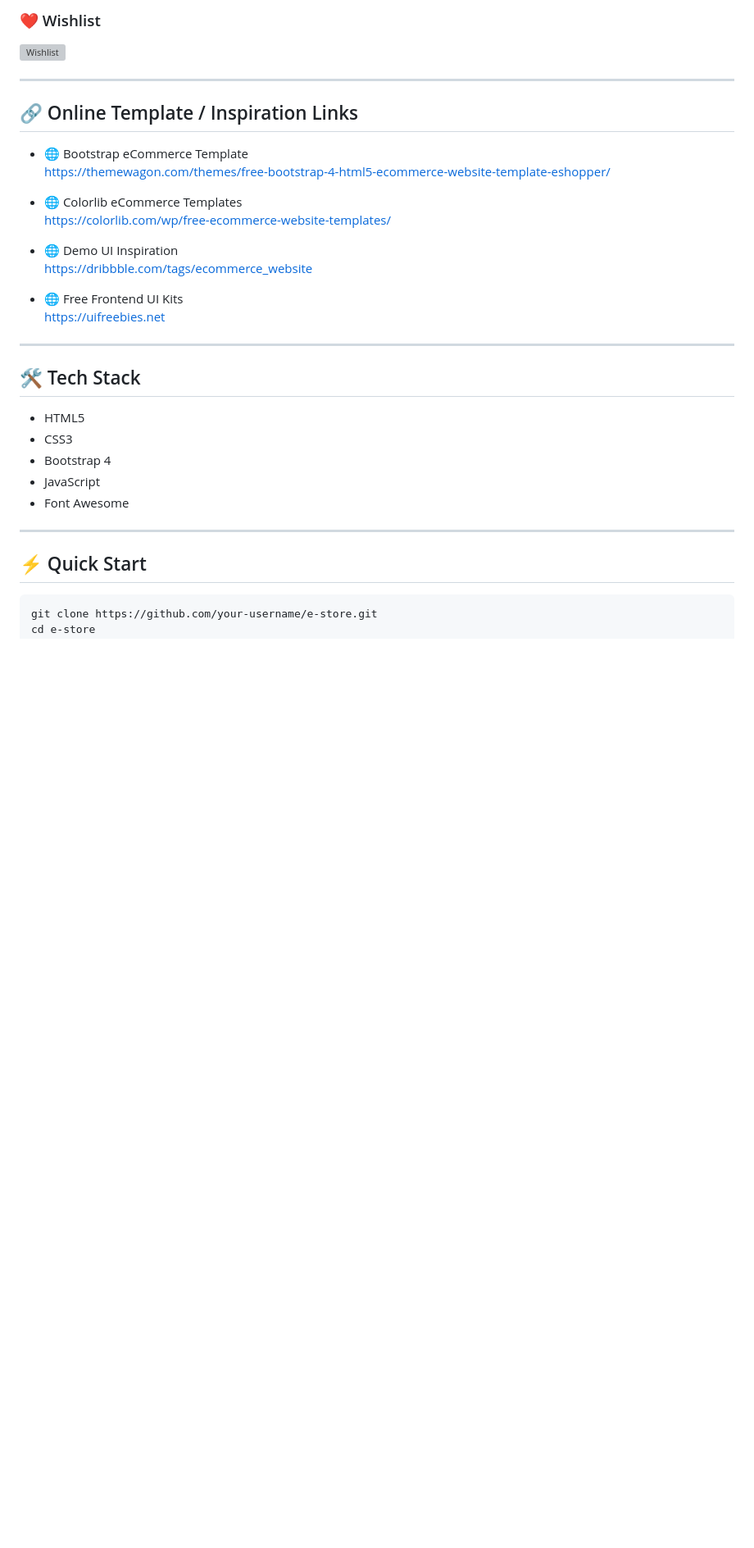
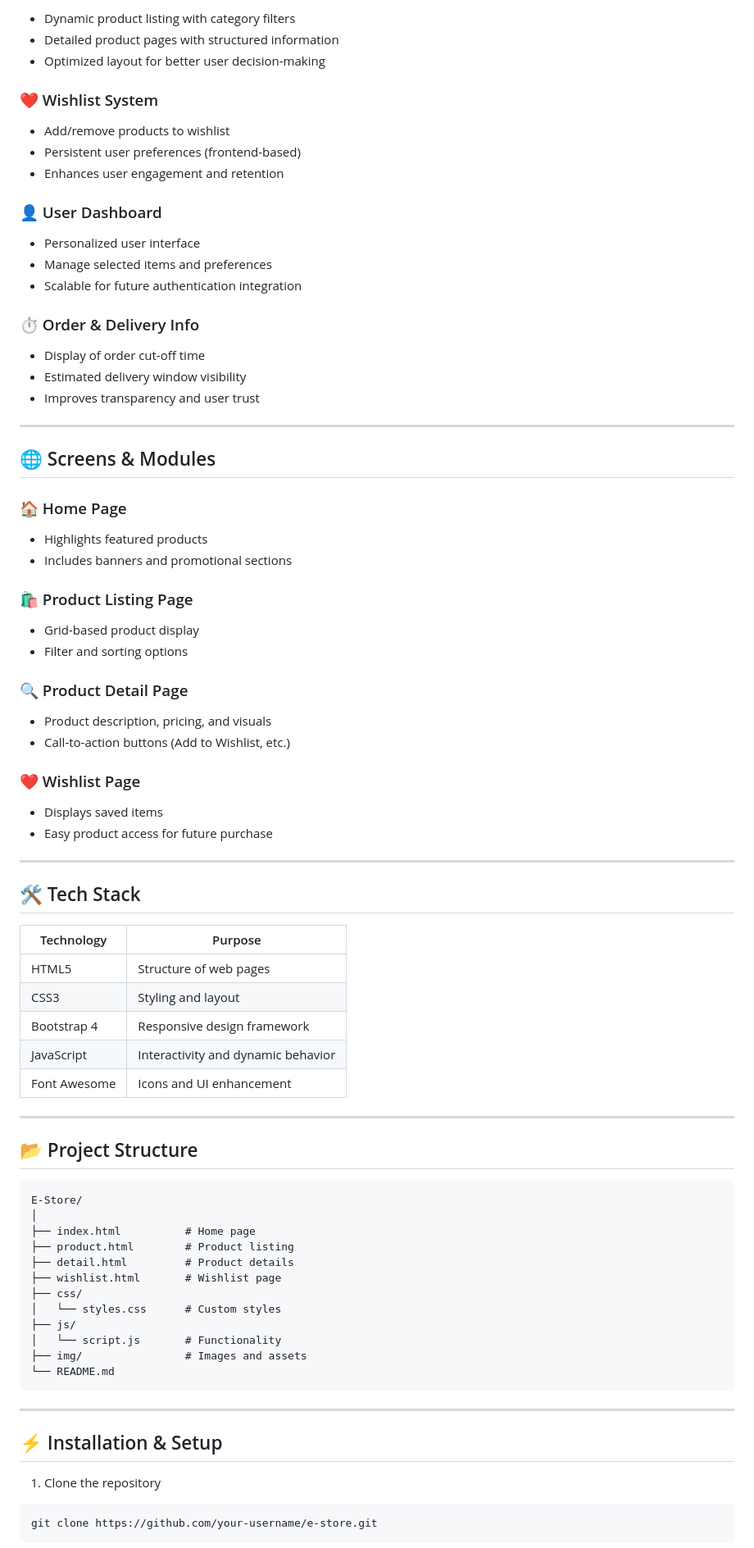
Before and after one commit to HARSHDEE9/E-store, a Markdown page: README.md, the part around one of its changes. Shown at 82% size. GitHub-like rendering; blank space fills up the shorter version; grey boxes are pictures that could not be loaded.

````diff
--- a/README.md
+++ b/README.md
@@ -46,36 +24,86 @@ It provides a smooth shopping experience with product browsing, wishlist, and us
 
-### ❤️ Wishlist
-![Wishlist](https://images.unsplash.com/photo-1512496015851-a90fb38ba796?auto=format&fit=crop&w=1000&q=80)
+* Dynamic product listing with category filters
+* Detailed product pages with structured information
+* Optimized layout for better user decision-making
+
+### ❤️ Wishlist System
+
+* Add/remove products to wishlist
+* Persistent user preferences (frontend-based)
+* Enhances user engagement and retention
+
+### 👤 User Dashboard
+
+* Personalized user interface
+* Manage selected items and preferences
+* Scalable for future authentication integration
+
+### ⏱️ Order & Delivery Info
+
+* Display of order cut-off time
+* Estimated delivery window visibility
+* Improves transparency and user trust
 
 ---
 
-## 🔗 Online Template / Inspiration Links
+## 🌐 Screens & Modules
 
-- 🌐 Bootstrap eCommerce Template
-  https://themewagon.com/themes/free-bootstrap-4-html5-ecommerce-website-template-eshopper/
+### 🏠 Home Page
 
-- 🌐 Colorlib eCommerce Templates
-  https://colorlib.com/wp/free-ecommerce-website-templates/
+* Highlights featured products
+* Includes banners and promotional sections
 
-- 🌐 Demo UI Inspiration
-  https://dribbble.com/tags/ecommerce_website
+### 🛍️ Product Listing Page
 
-- 🌐 Free Frontend UI Kits
-  https://uifreebies.net
+* Grid-based product display
+* Filter and sorting options
+
+### 🔍 Product Detail Page
+
+* Product description, pricing, and visuals
+* Call-to-action buttons (Add to Wishlist, etc.)
+
+### ❤️ Wishlist Page
+
+* Displays saved items
+* Easy product access for future purchase
 
 ---
 
 ## 🛠️ Tech Stack
 
-- HTML5
-- CSS3
-- Bootstrap 4
-- JavaScript
-- Font Awesome
+| Technology   | Purpose                            |
+| ------------ | ---------------------------------- |
+| HTML5        | Structure of web pages             |
+| CSS3         | Styling and layout                 |
+| Bootstrap 4  | Responsive design framework        |
+| JavaScript   | Interactivity and dynamic behavior |
+| Font Awesome | Icons and UI enhancement           |
 
 ---
 
-## ⚡ Quick Start
+## 📂 Project Structure
+
+```
+E-Store/
+│
+├── index.html          # Home page
+├── product.html        # Product listing
+├── detail.html         # Product details
+├── wishlist.html       # Wishlist page
+├── css/
+│   └── styles.css      # Custom styles
+├── js/
+│   └── script.js       # Functionality
+├── img/                # Images and assets
+└── README.md
+```
+
+---
+
+## ⚡ Installation & Setup
+
+1. Clone the repository
 
 ```bash
 git clone https://github.com/your-username/e-store.git
````
Also changed, not shown: other parts of README.md (+49 -39 lines).
